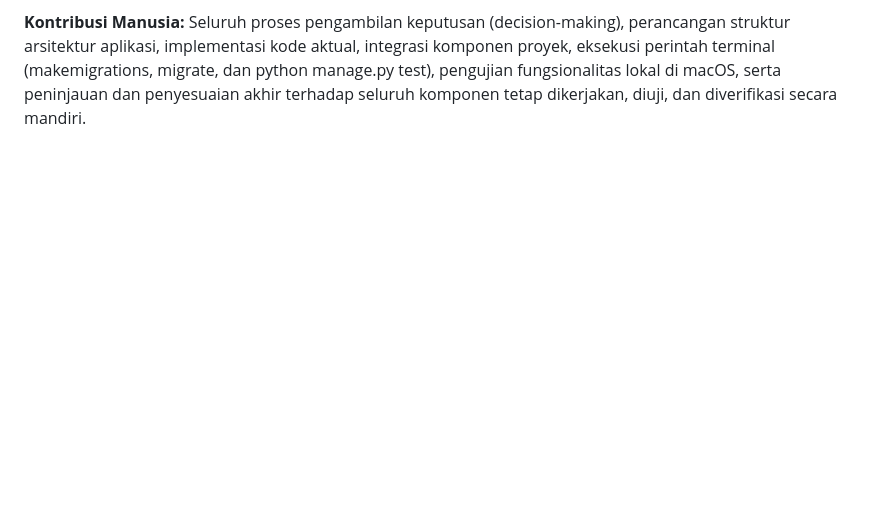
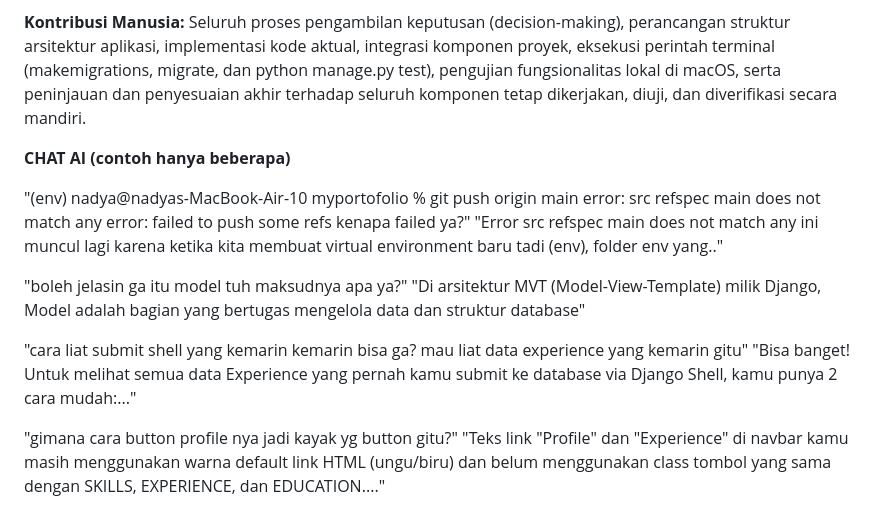
Before and after one commit to nadyaasekar/myportofolio, a Markdown page: README.md, the part around the change. GitHub-like rendering; blank space fills up the shorter version.

Commit message:
docs: add AI prompting log and chat history to AI disclosure

```diff
--- a/README.md
+++ b/README.md
@@ -30,3 +30,23 @@ Dalam pengerjaan Tugas 1 & 2 Pemrograman Berbasis Platform (PBP) ini, saya meman
 
 **Kontribusi Manusia:**
 Seluruh proses pengambilan keputusan (decision-making), perancangan struktur arsitektur aplikasi, implementasi kode aktual, integrasi komponen proyek, eksekusi perintah terminal (makemigrations, migrate, dan python manage.py test), pengujian fungsionalitas lokal di macOS, serta peninjauan dan penyesuaian akhir terhadap seluruh komponen tetap dikerjakan, diuji, dan diverifikasi secara mandiri.
+
+**CHAT AI (contoh hanya beberapa)**
+
+"(env) nadya@nadyas-MacBook-Air-10 myportofolio % git push origin main
+error: src refspec main does not match any
+error: failed to push some refs
+kenapa failed ya?"
+"Error src refspec main does not match any ini muncul lagi karena ketika kita membuat virtual environment baru tadi (env), folder env yang.."
+
+
+"boleh jelasin ga itu model tuh maksudnya apa ya?"
+"Di arsitektur MVT (Model-View-Template) milik Django, Model adalah bagian yang bertugas mengelola data dan struktur database"
+
+
+"cara liat submit shell yang kemarin kemarin bisa ga? mau liat data experience yang kemarin gitu"
+"Bisa banget! Untuk melihat semua data Experience yang pernah kamu submit ke database via Django Shell, kamu punya 2 cara mudah:..."
+
+
+"gimana cara button profile nya jadi kayak yg button gitu?"
+"Teks link "Profile" dan "Experience" di navbar kamu masih menggunakan warna default link HTML (ungu/biru) dan belum menggunakan class tombol yang sama dengan SKILLS, EXPERIENCE, dan EDUCATION...."
```
